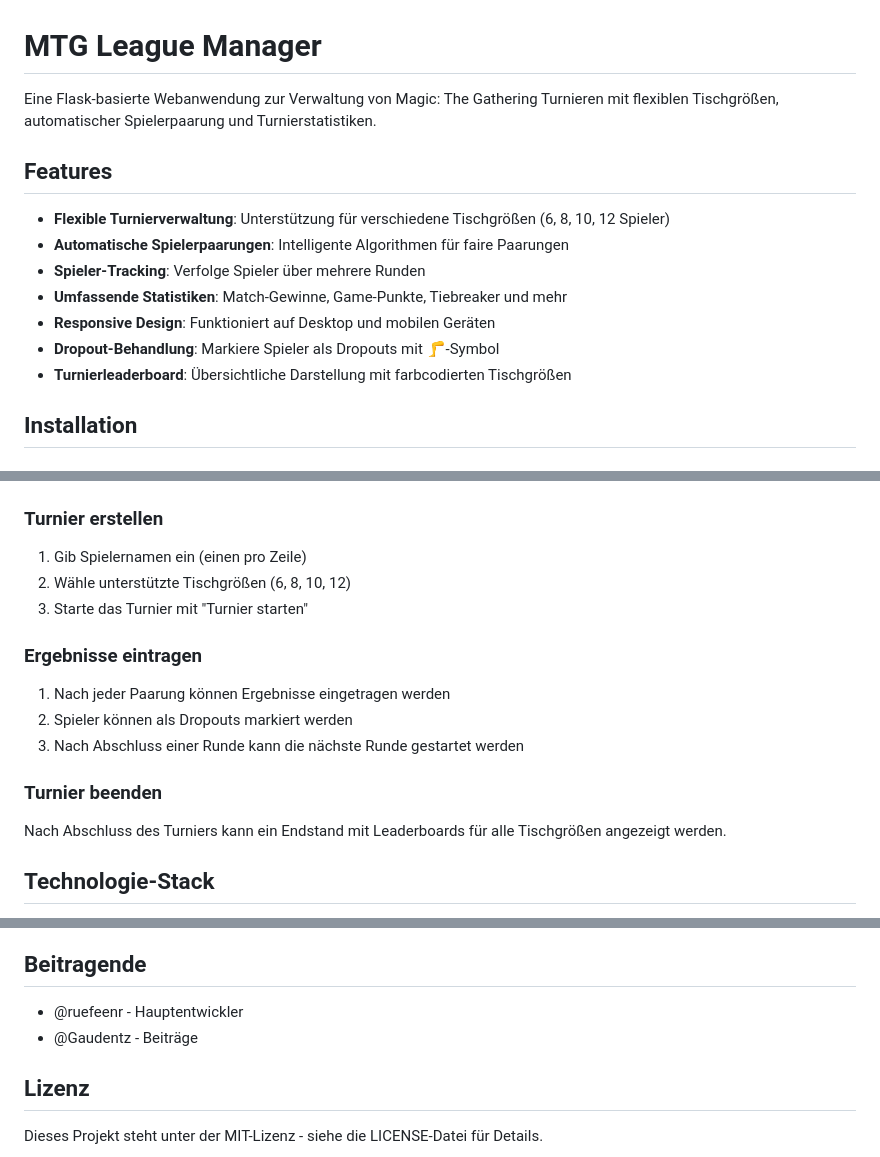
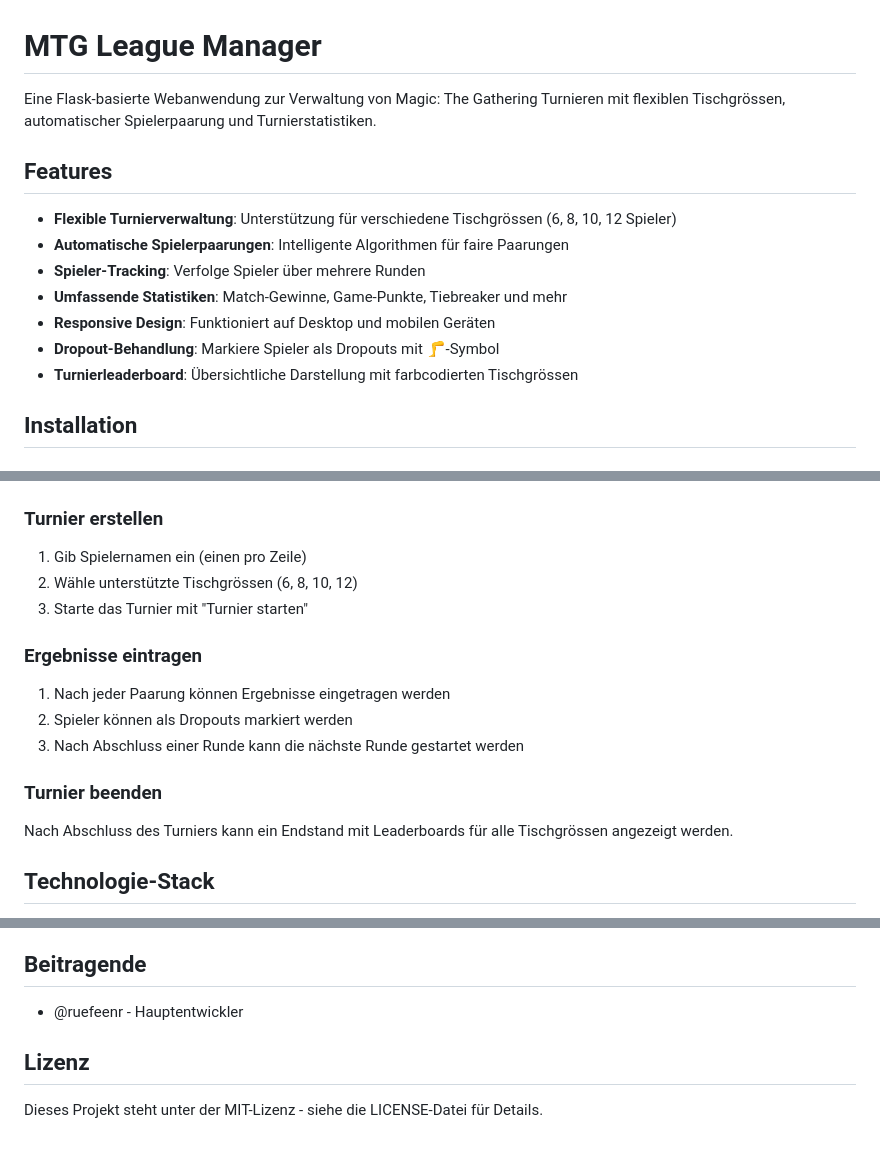
Before and after one commit to ruefeenr/MTG-Draft-App, a Markdown page: README.md, 3 parts joined by grey strips. Drawn GitHub-style.

```diff
--- a/README.md
+++ b/README.md
@@ -1,16 +1,16 @@
 # MTG League Manager
 
-Eine Flask-basierte Webanwendung zur Verwaltung von Magic: The Gathering Turnieren mit flexiblen Tischgrößen, automatischer Spielerpaarung und Turnierstatistiken.
+Eine Flask-basierte Webanwendung zur Verwaltung von Magic: The Gathering Turnieren mit flexiblen Tischgrössen, automatischer Spielerpaarung und Turnierstatistiken.
 
 ## Features
 
-- **Flexible Turnierverwaltung**: Unterstützung für verschiedene Tischgrößen (6, 8, 10, 12 Spieler)
+- **Flexible Turnierverwaltung**: Unterstützung für verschiedene Tischgrössen (6, 8, 10, 12 Spieler)
 - **Automatische Spielerpaarungen**: Intelligente Algorithmen für faire Paarungen
 - **Spieler-Tracking**: Verfolge Spieler über mehrere Runden
 - **Umfassende Statistiken**: Match-Gewinne, Game-Punkte, Tiebreaker und mehr
 - **Responsive Design**: Funktioniert auf Desktop und mobilen Geräten
 - **Dropout-Behandlung**: Markiere Spieler als Dropouts mit 🦵-Symbol
-- **Turnierleaderboard**: Übersichtliche Darstellung mit farbcodierten Tischgrößen
+- **Turnierleaderboard**: Übersichtliche Darstellung mit farbcodierten Tischgrössen
 
 ## Installation
 
@@ -65,7 +65,7 @@ Eine Flask-basierte Webanwendung zur Verwaltung von Magic: The Gathering Turnier
 ### Turnier erstellen
 
 1. Gib Spielernamen ein (einen pro Zeile)
-2. Wähle unterstützte Tischgrößen (6, 8, 10, 12)
+2. Wähle unterstützte Tischgrössen (6, 8, 10, 12)
 3. Starte das Turnier mit "Turnier starten"
 
 ### Ergebnisse eintragen
@@ -76,7 +76,7 @@ Eine Flask-basierte Webanwendung zur Verwaltung von Magic: The Gathering Turnier
 
 ### Turnier beenden
 
-Nach Abschluss des Turniers kann ein Endstand mit Leaderboards für alle Tischgrößen angezeigt werden.
+Nach Abschluss des Turniers kann ein Endstand mit Leaderboards für alle Tischgrössen angezeigt werden.
 
 ## Technologie-Stack
 
@@ -115,7 +115,6 @@ MTG-Draft-App/
 ## Beitragende
 
 - @ruefeenr - Hauptentwickler
-- @Gaudentz - Beiträge
 
 ## Lizenz
 
```
